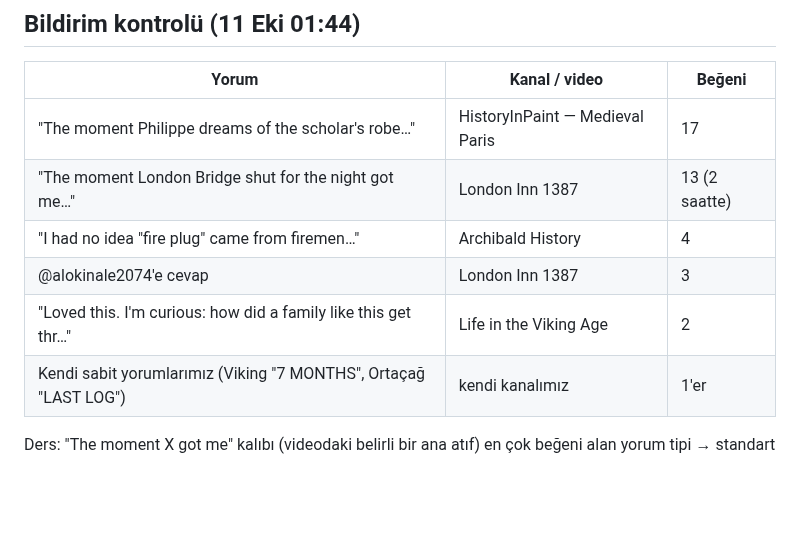
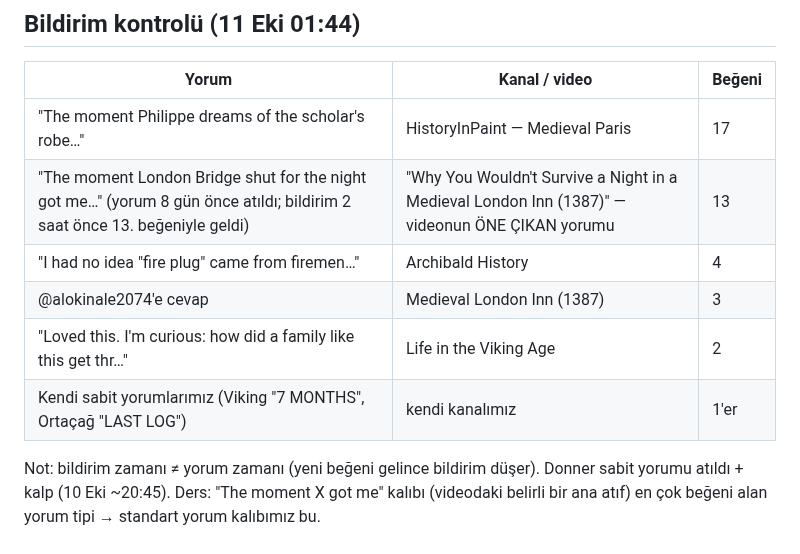
Before and after one commit to duygusalizler-ui/loftik-video-bot, a Markdown page: unfrozen-history/YORUM_LISTESI.md, the part around the change. GitHub-like rendering; blank space fills up the shorter version.

Commit message:
comments: fix London Inn entry (old comment, featured)
Co-Authored-By: Claude Opus 5.5 <noreply@anthropic.com>
Claude-Session: https://claude.ai/code/session_01Y4jj1E33474tqyBGG26E1X

```diff
--- a/unfrozen-history/YORUM_LISTESI.md
+++ b/unfrozen-history/YORUM_LISTESI.md
@@ -46,9 +46,10 @@ Viking kitlesi = homestead/hayatta kalma; Napolyon kitlesi = askerî ve mühendi
 | Yorum | Kanal / video | Beğeni |
 |---|---|---|
 | "The moment Philippe dreams of the scholar's robe…" | HistoryInPaint — Medieval Paris | 17 |
-| "The moment London Bridge shut for the night got me…" | London Inn 1387 | 13 (2 saatte) |
+| "The moment London Bridge shut for the night got me…" (yorum 8 gün önce atıldı; bildirim 2 saat önce 13. beğeniyle geldi) | "Why You Wouldn't Survive a Night in a Medieval London Inn (1387)" — videonun ÖNE ÇIKAN yorumu | 13 |
 | "I had no idea "fire plug" came from firemen…" | Archibald History | 4 |
-| @alokinale2074'e cevap | London Inn 1387 | 3 |
+| @alokinale2074'e cevap | Medieval London Inn (1387) | 3 |
 | "Loved this. I'm curious: how did a family like this get thr…" | Life in the Viking Age | 2 |
 | Kendi sabit yorumlarımız (Viking "7 MONTHS", Ortaçağ "LAST LOG") | kendi kanalımız | 1'er |
+Not: bildirim zamanı ≠ yorum zamanı (yeni beğeni gelince bildirim düşer). Donner sabit yorumu atıldı + kalp (10 Eki ~20:45).
 Ders: "The moment X got me" kalıbı (videodaki belirli bir ana atıf) en çok beğeni alan yorum tipi → standart yorum kalıbımız bu.
```
